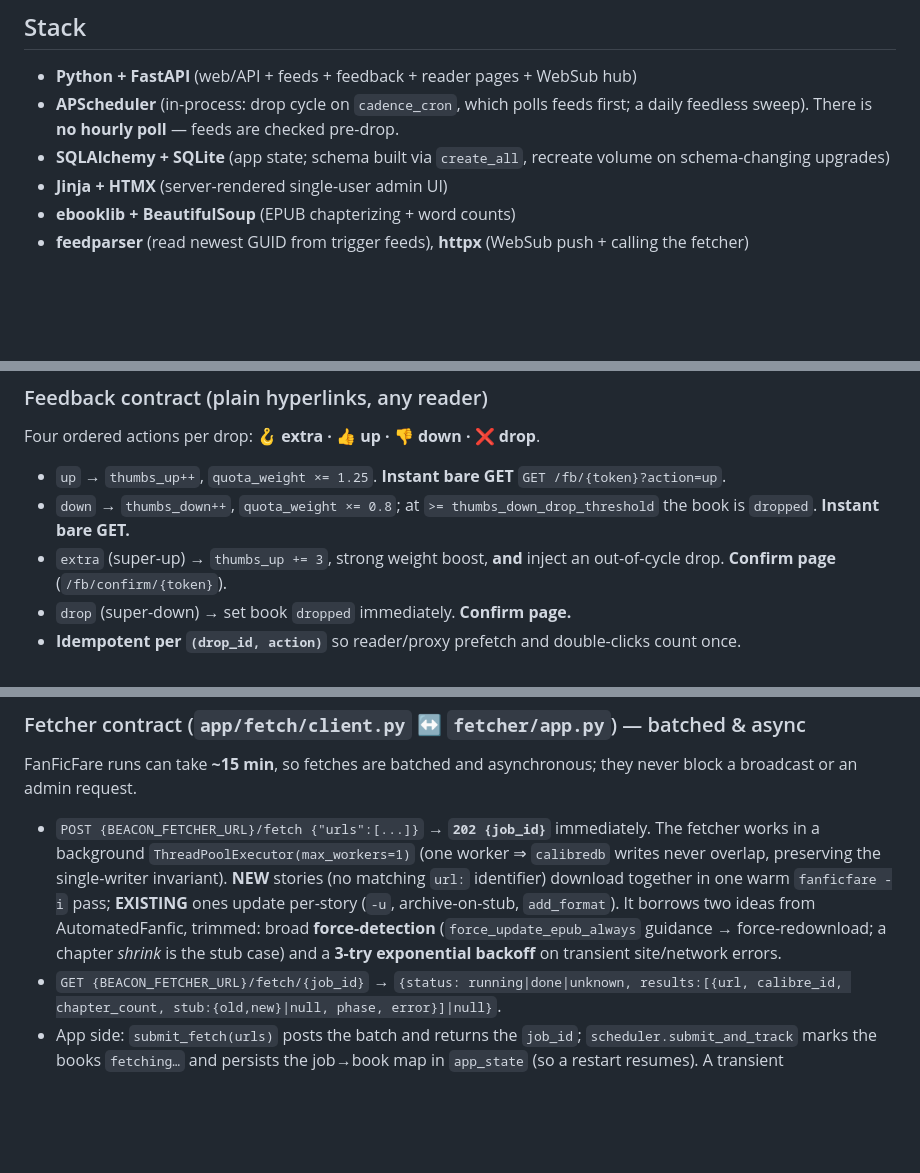
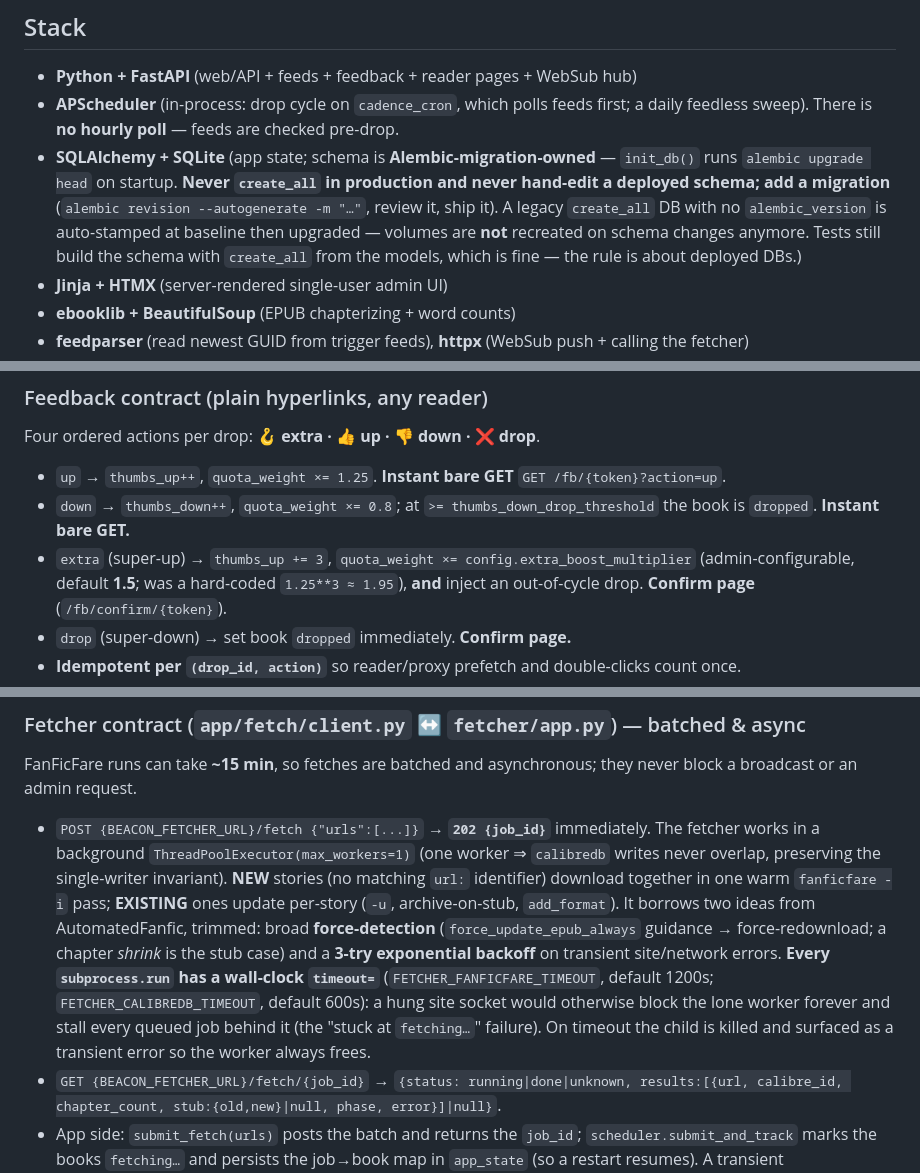
Before and after one commit to Similacrest/fic-beacon, a Markdown page: CLAUDE.md, 3 parts joined by grey strips. Drawn GitHub-style; blank space fills up the shorter version.

```diff
--- a/CLAUDE.md
+++ b/CLAUDE.md
@@ -36,8 +36,12 @@ feedback links to steer the rotation.
 - **Python + FastAPI** (web/API + feeds + feedback + reader pages + WebSub hub)
 - **APScheduler** (in-process: drop cycle on `cadence_cron`, which polls feeds first; a daily
   feedless sweep). There is **no hourly poll** — feeds are checked pre-drop.
-- **SQLAlchemy + SQLite** (app state; schema built via `create_all`, recreate volume on
-  schema-changing upgrades)
+- **SQLAlchemy + SQLite** (app state; schema is **Alembic-migration-owned** — `init_db()` runs
+  `alembic upgrade head` on startup. **Never `create_all` in production and never hand-edit a
+  deployed schema; add a migration** (`alembic revision --autogenerate -m "…"`, review it, ship
+  it). A legacy `create_all` DB with no `alembic_version` is auto-stamped at baseline then
+  upgraded — volumes are **not** recreated on schema changes anymore. Tests still build the schema
+  with `create_all` from the models, which is fine — the rule is about deployed DBs.)
 - **Jinja + HTMX** (server-rendered single-user admin UI)
 - **ebooklib + BeautifulSoup** (EPUB chapterizing + word counts)
 - **feedparser** (read newest GUID from trigger feeds), **httpx** (WebSub push + calling the fetcher)
@@ -190,7 +194,9 @@ Four ordered actions per drop: **🪝 extra · 👍 up · 👎 down · ❌ drop*
 - `up` → `thumbs_up++`, `quota_weight ×= 1.25`. **Instant bare GET** `GET /fb/{token}?action=up`.
 - `down` → `thumbs_down++`, `quota_weight ×= 0.8`; at `>= thumbs_down_drop_threshold` the book is
   `dropped`. **Instant bare GET.**
-- `extra` (super-up) → `thumbs_up += 3`, strong weight boost, **and** inject an out-of-cycle drop.
+- `extra` (super-up) → `thumbs_up += 3`, `quota_weight ×= config.extra_boost_multiplier`
+  (admin-configurable, default **1.5**; was a hard-coded `1.25**3 ≈ 1.95`), **and** inject an
+  out-of-cycle drop.
   **Confirm page** (`/fb/confirm/{token}`).
 - `drop` (super-down) → set book `dropped` immediately. **Confirm page.**
 - **Idempotent per `(drop_id, action)`** so reader/proxy prefetch and double-clicks count once.
@@ -245,6 +251,10 @@ broadcast or an admin request.
   archive-on-stub, `add_format`). It borrows two ideas from AutomatedFanfic, trimmed: broad
   **force-detection** (`force_update_epub_always` guidance → force-redownload; a chapter *shrink* is
   the stub case) and a **3-try exponential backoff** on transient site/network errors.
+  **Every `subprocess.run` has a wall-clock `timeout=`** (`FETCHER_FANFICFARE_TIMEOUT`, default
+  1200s; `FETCHER_CALIBREDB_TIMEOUT`, default 600s): a hung site socket would otherwise block the
+  lone worker forever and stall every queued job behind it (the "stuck at `fetching…`" failure). On
+  timeout the child is killed and surfaced as a transient error so the worker always frees.
 - `GET {BEACON_FETCHER_URL}/fetch/{job_id}` → `{status: running|done|unknown, results:[{url,
   calibre_id, chapter_count, stub:{old,new}|null, phase, error}]|null}`.
 - App side: `submit_fetch(urls)` posts the batch and returns the `job_id`; `scheduler.submit_and_track`
```
Also changed, not shown: other parts of CLAUDE.md (+1 -1 lines), CHANGELOG.md (+21 -0 lines), README.md (+2 -0 lines).
